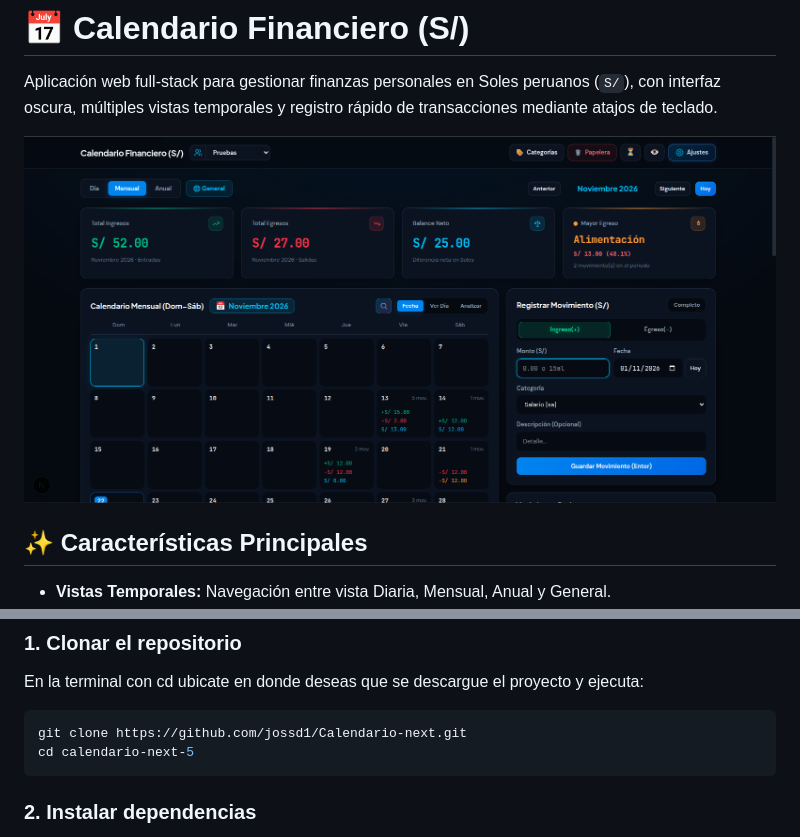
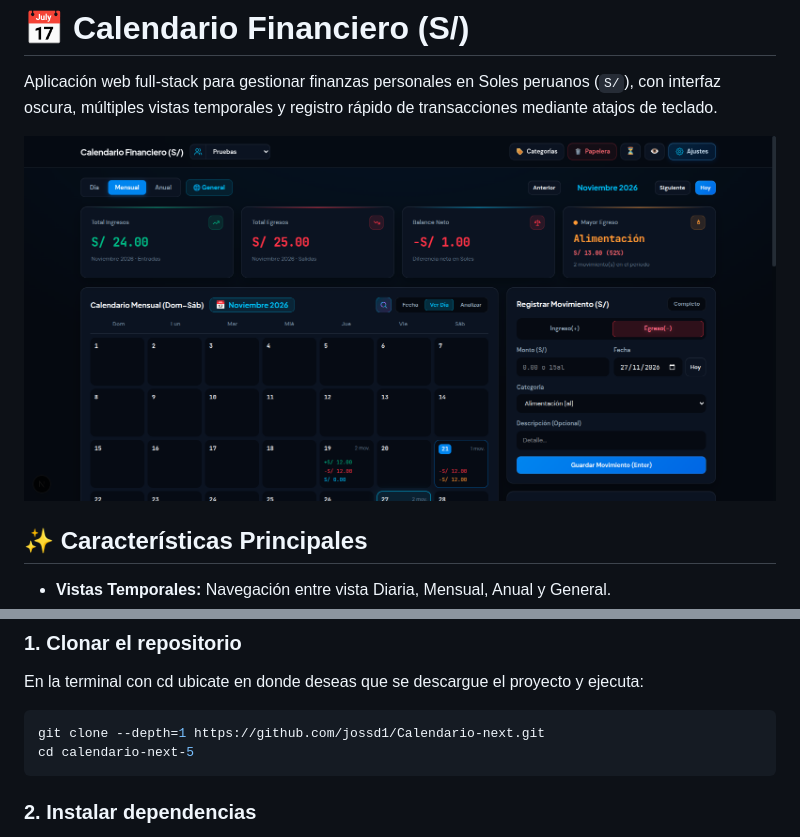
Before and after one commit to jossd1/Calendario-financiero-next, a Markdown page: README.md, 2 parts joined by grey strips. Drawn GitHub-style; pictures changed too: docs/preview-calendario.png.

Commit message:
v5 con README.md actualizado2

````diff
--- a/README.md
+++ b/README.md
@@ -22,7 +22,7 @@ Aplicación web full-stack para gestionar finanzas personales en Soles peruanos
 ### 1. Clonar el repositorio
 En la terminal con cd ubicate en donde deseas que se descargue el proyecto y ejecuta:
 ```bash
-git clone https://github.com/jossd1/Calendario-next.git
+git clone --depth=1 https://github.com/jossd1/Calendario-next.git
 cd calendario-next-5
 ```
 
````
Also changed, not shown: docs/2026-11-22_10-06.png (added), docs/2026-11-22_10-07.png (added).
